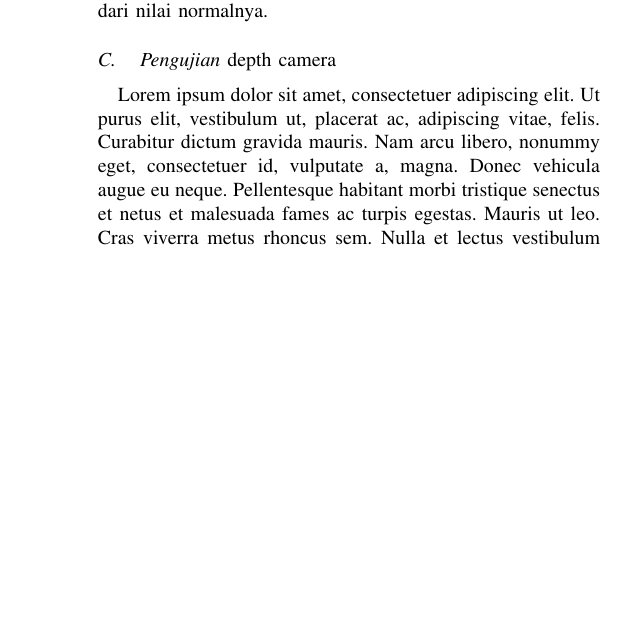
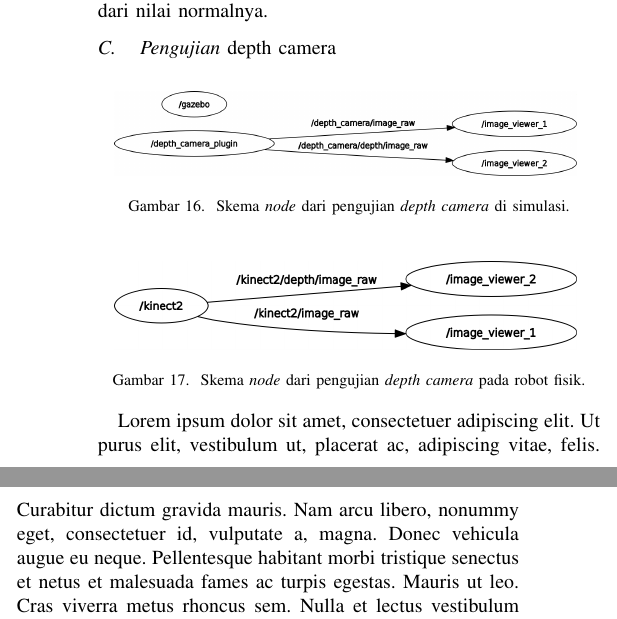
Before and after one commit to threeal/robotics-simulation-paper, a LaTeX paper (paper-id.tex, which reads figures/rosgraph/depth-camera-real.tex, figures/rosgraph/depth-camera-sim.tex, figures/rosgraph/image-transfer-real.tex): part of one column of page 5 of 6 before the commit and two parts of the columns of page 5 of 7 after it, the two joined at a grey line, cut so that both start at the same text, the shorter picture padded with empty space. Compiled offline with pdfLaTeX.

Commit message:
feat: add figures in the depth camera testing
Signed-off-by: Alfi Maulana <alfi.maulana.f@gmail.com>

```diff
--- /dev/null
+++ b/figures/rosgraph/depth-camera-real.tex
@@ -0,0 +1,10 @@
+\begin{figure} [ht]
+  \centering
+  \includegraphics[width=0.45\textwidth]{figures/rosgraph/depth-camera-real.png}
+  \IfLanguageName{english}{
+    \caption{Node scheme of the depth camera testing on the real robot.}
+  }{
+    \caption{Skema \emph{node} dari pengujian \emph{depth camera} pada robot fisik.}
+  }
+  \label{fig:rosgraphdepthcamerareal}
+\end{figure}
--- /dev/null
+++ b/figures/rosgraph/depth-camera-sim.tex
@@ -0,0 +1,10 @@
+\begin{figure} [ht]
+  \centering
+  \includegraphics[width=0.45\textwidth]{figures/rosgraph/depth-camera-sim.png}
+  \IfLanguageName{english}{
+    \caption{Node scheme of the depth camera testing in the simulation.}
+  }{
+    \caption{Skema \emph{node} dari pengujian \emph{depth camera} di simulasi.}
+  }
+  \label{fig:rosgraphdepthcamerareal}
+\end{figure}
--- a/figures/rosgraph/image-transfer-real.tex
+++ b/figures/rosgraph/image-transfer-real.tex
@@ -4,7 +4,7 @@
   \IfLanguageName{english}{
     \caption{Node scheme of the image transfer testing on the real robot.}
   }{
-    \caption{Skema \emph{node} pengujian pengiriman citra pada robot fisik.}
+    \caption{Skema \emph{node} dari pengujian pengiriman citra pada robot fisik.}
   }
   \label{fig:rosgraphimagetransferreal}
 \end{figure}
--- a/figures/rosgraph/image-transfer-sim.tex
+++ b/figures/rosgraph/image-transfer-sim.tex
@@ -4,7 +4,7 @@
   \IfLanguageName{english}{
     \caption{Node scheme of the image transfer testing in the simulation.}
   }{
-    \caption{Skema \emph{node} pengujian pengiriman citra di simulasi.}
+    \caption{Skema \emph{node} dari pengujian pengiriman citra di simulasi.}
   }
   \label{fig:rosgraphimagetransfersim}
 \end{figure}
--- a/figures/rosgraph/movement-real.tex
+++ b/figures/rosgraph/movement-real.tex
@@ -4,7 +4,7 @@
   \IfLanguageName{english}{
     \caption{Node scheme of the movement testing on the real robot.}
   }{
-    \caption{Skema \emph{node} pengujian gerakan pada robot fisik.}
+    \caption{Skema \emph{node} dari pengujian gerakan pada robot fisik.}
   }
   \label{fig:rosgraphmovementreal}
 \end{figure}
--- a/figures/rosgraph/movement-sim.tex
+++ b/figures/rosgraph/movement-sim.tex
@@ -4,7 +4,7 @@
   \IfLanguageName{english}{
     \caption{Node scheme of the movement testing in the simulation.}
   }{
-    \caption{Skema \emph{node} pengujian gerakan di simulasi.}
+    \caption{Skema \emph{node} dari pengujian gerakan di simulasi.}
   }
   \label{fig:rosgraphmovementsim}
 \end{figure}
```
Also changed, not shown: document/contents/5-experiments/c-depth-camera-testing.tex (+10 -1 lines), figures/depth-camera/real.tex (added, +11 -0 lines), figures/depth-camera/sim.tex (added, +11 -0 lines), figures/depth-camera/real-depth.png (added), figures/depth-camera/real-rgb.png (added), figures/depth-camera/sim-depth.png (added), figures/depth-camera/sim-rgb.png (added), figures/rosgraph/depth-camera-real.png (added), figures/rosgraph/depth-camera-sim.png (added).
